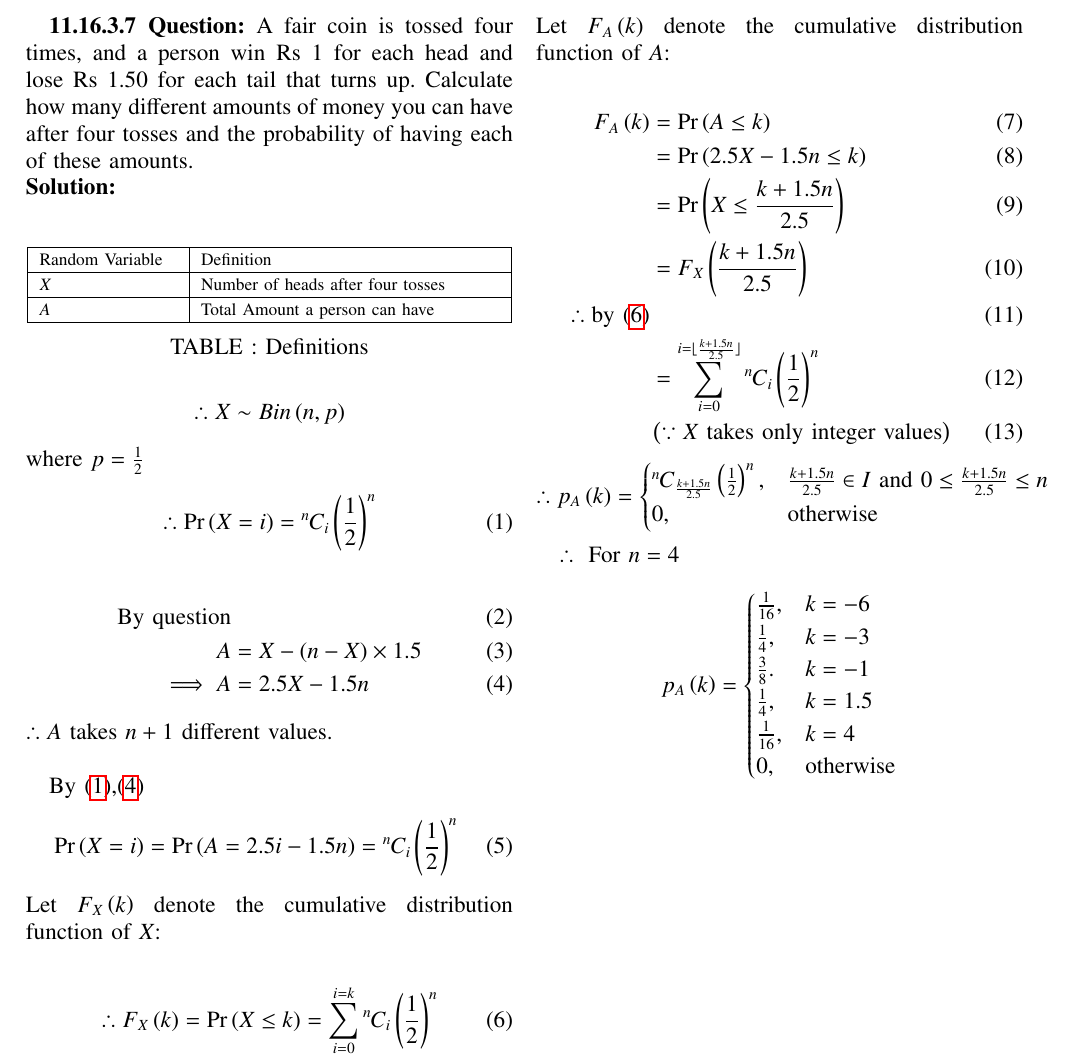
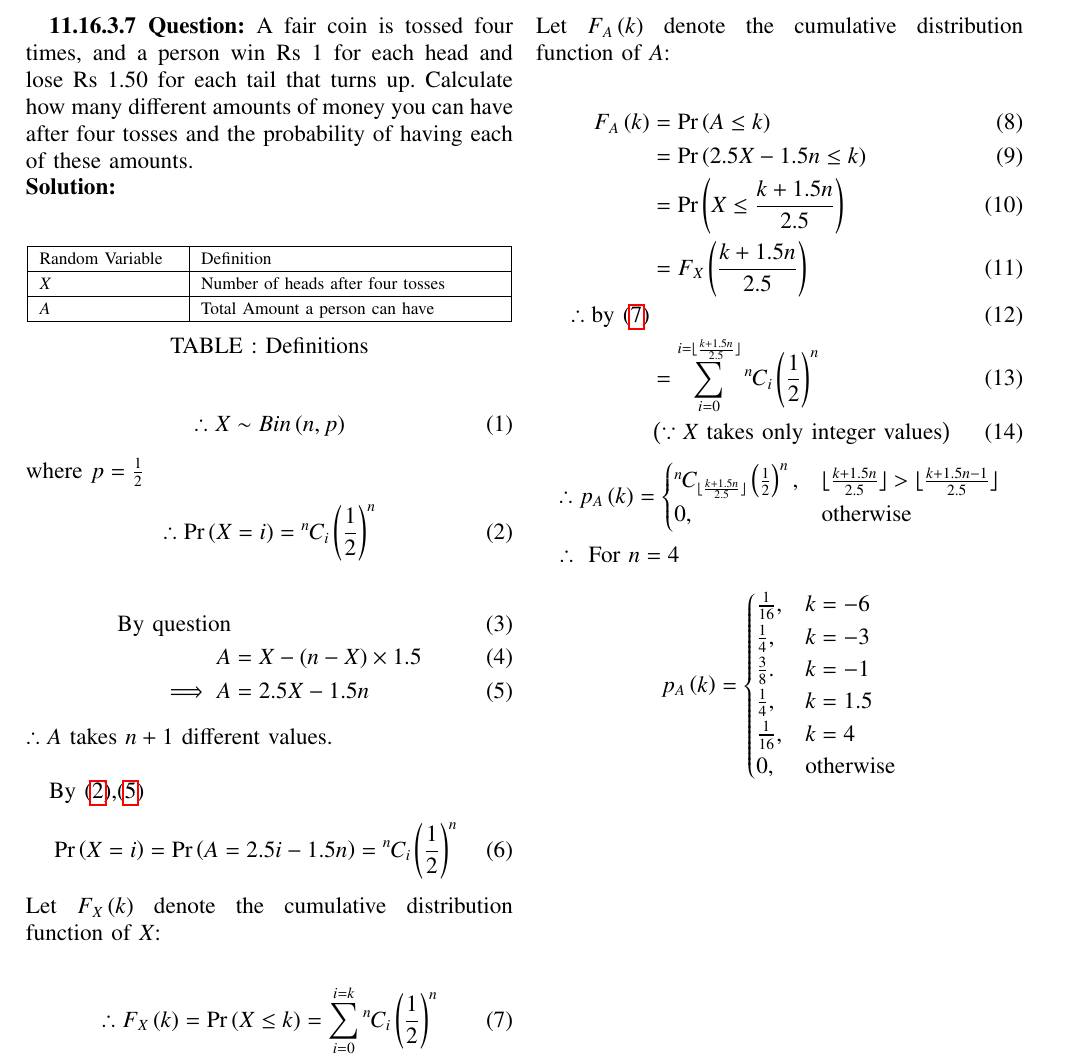
Before and after one commit to Pradyumn1618/AI1110, a LaTeX problem sheet (Assignment_3/Assignment_3.tex): part of the page, cut so that both start at the same text. Compiled offline with pdfLaTeX.

Commit message:
Add files via upload

```diff
--- a/Assignment_3/Assignment_3.tex
+++ b/Assignment_3/Assignment_3.tex
@@ -318,9 +318,9 @@ have after four tosses and the probability of having each of these amounts.\\
 \caption{Definitions}
 \label{tab:table1}
 \end{table}
-$$
+\begin{align}
 \therefore X\sim Bin\brak{n,p}
-$$
+\end{align}
 where $p=\frac{1}{2}$
 \begin{align}
 \therefore
@@ -366,7 +366,7 @@ $$
 \therefore\\
 p_A\brak{k}=
 \begin{cases}
-\comb{n}{\frac{k+1.5n}{2.5}}\brak{\frac{1}{2}}^n,&\frac{k+1.5n}{2.5}\in I \text{ and }0\le \frac{k+1.5n}{2.5} \le n\\
+\comb{n}{\lfloor \frac{k+1.5n}{2.5} \rfloor}\brak{\frac{1}{2}}^n,&\lfloor \frac{k+1.5n}{2.5} \rfloor > \lfloor \frac{k+1.5n-1}{2.5} \rfloor\\
 0,&\text{otherwise}
 \end{cases}
 $$
```
Also changed, not shown: Assignment_3/Assignment_3.pdf, 2 other files.
